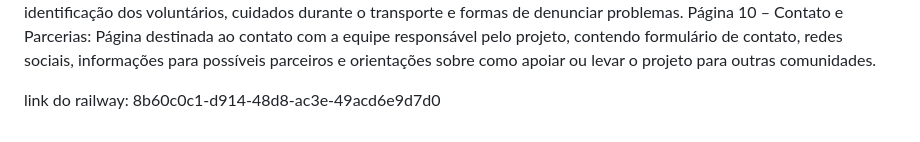
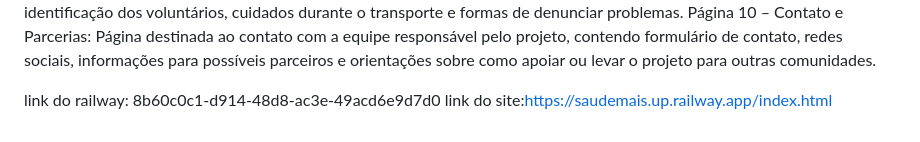
Before and after one commit to Andre-Ricardo-S/U-UNICID-ADS-CC-ENG-FRONTEND-2260030-N8-2-2026-NT-SAUDEMAIS, a Markdown page: README.md, the part around the change. Drawn GitHub-style.

```diff
--- a/README.md
+++ b/README.md
@@ -62,3 +62,4 @@ Página 10 – Contato e Parcerias:
 Página destinada ao contato com a equipe responsável pelo projeto, contendo formulário de contato, redes sociais, informações para possíveis parceiros e orientações sobre como apoiar ou levar o projeto para outras comunidades.
 
 link do railway: 8b60c0c1-d914-48d8-ac3e-49acd6e9d7d0
+link do site:https://saudemais.up.railway.app/index.html
```
